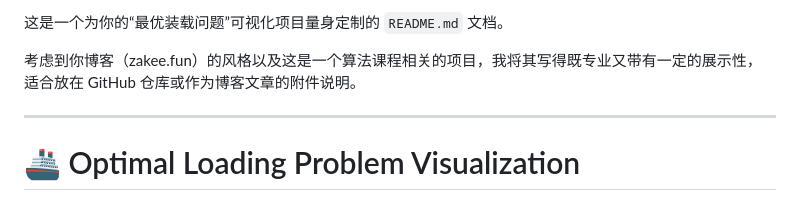
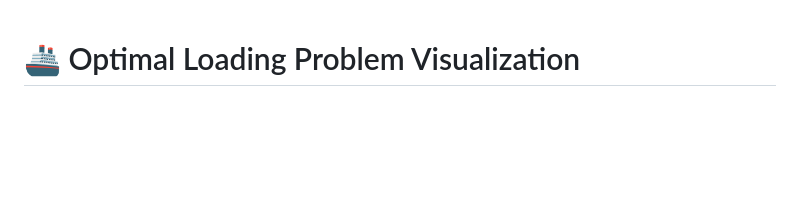
Before and after one commit to momo325/-Optimal-Loading-Problem, a Markdown page: README.md, the part around the change. Rendered like a GitHub page; blank space fills up the shorter version.

```diff
--- a/README.md
+++ b/README.md
@@ -1,9 +1,3 @@
-这是一个为你的“最优装载问题”可视化项目量身定制的 `README.md` 文档。
-
-考虑到你博客（zakee.fun）的风格以及这是一个算法课程相关的项目，我将其写得既专业又带有一定的展示性，适合放在 GitHub 仓库或作为博客文章的附件说明。
-
----
-
 # 🚢 Optimal Loading Problem Visualization
 
 # 最优装载问题 - 全算法可视化演示套件
```
